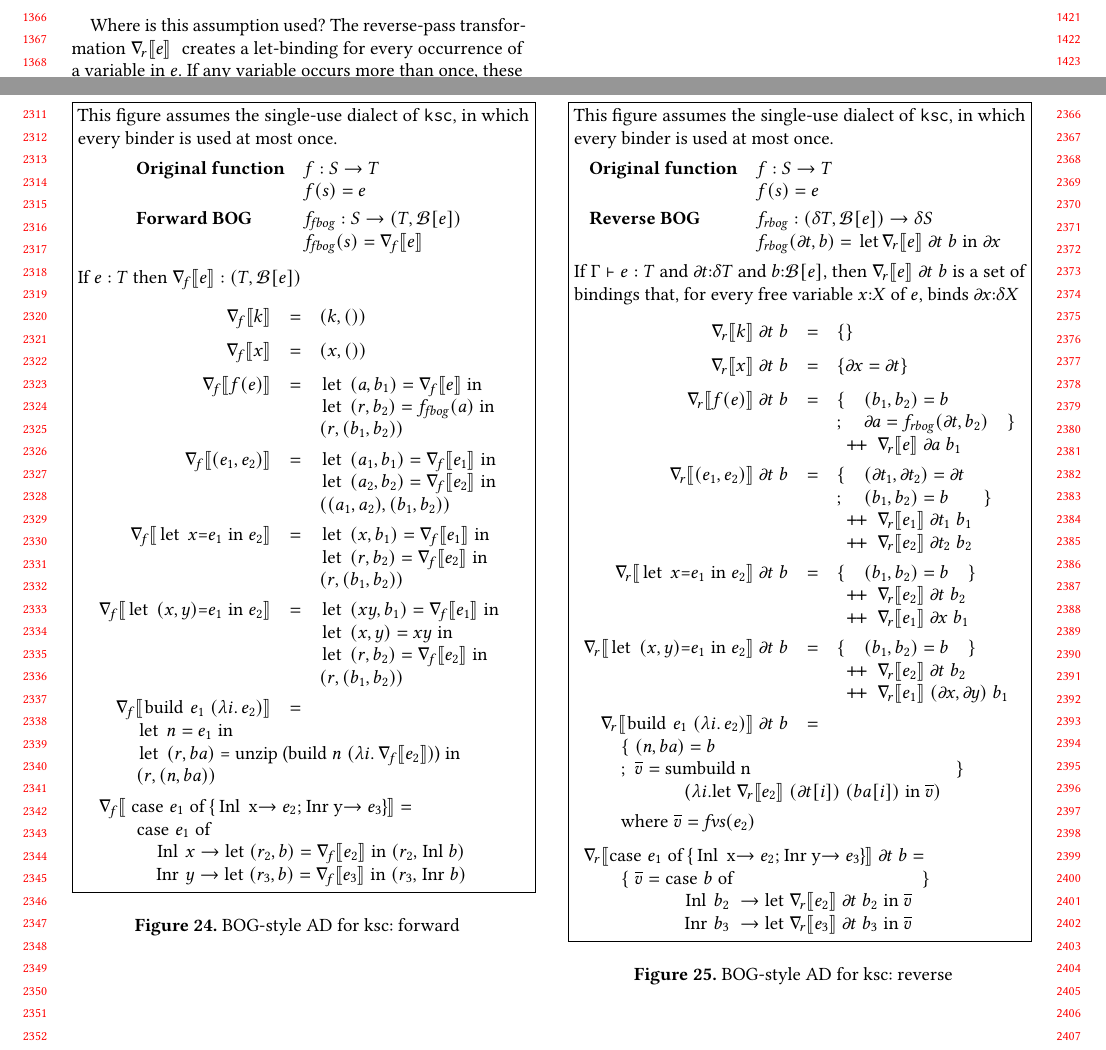
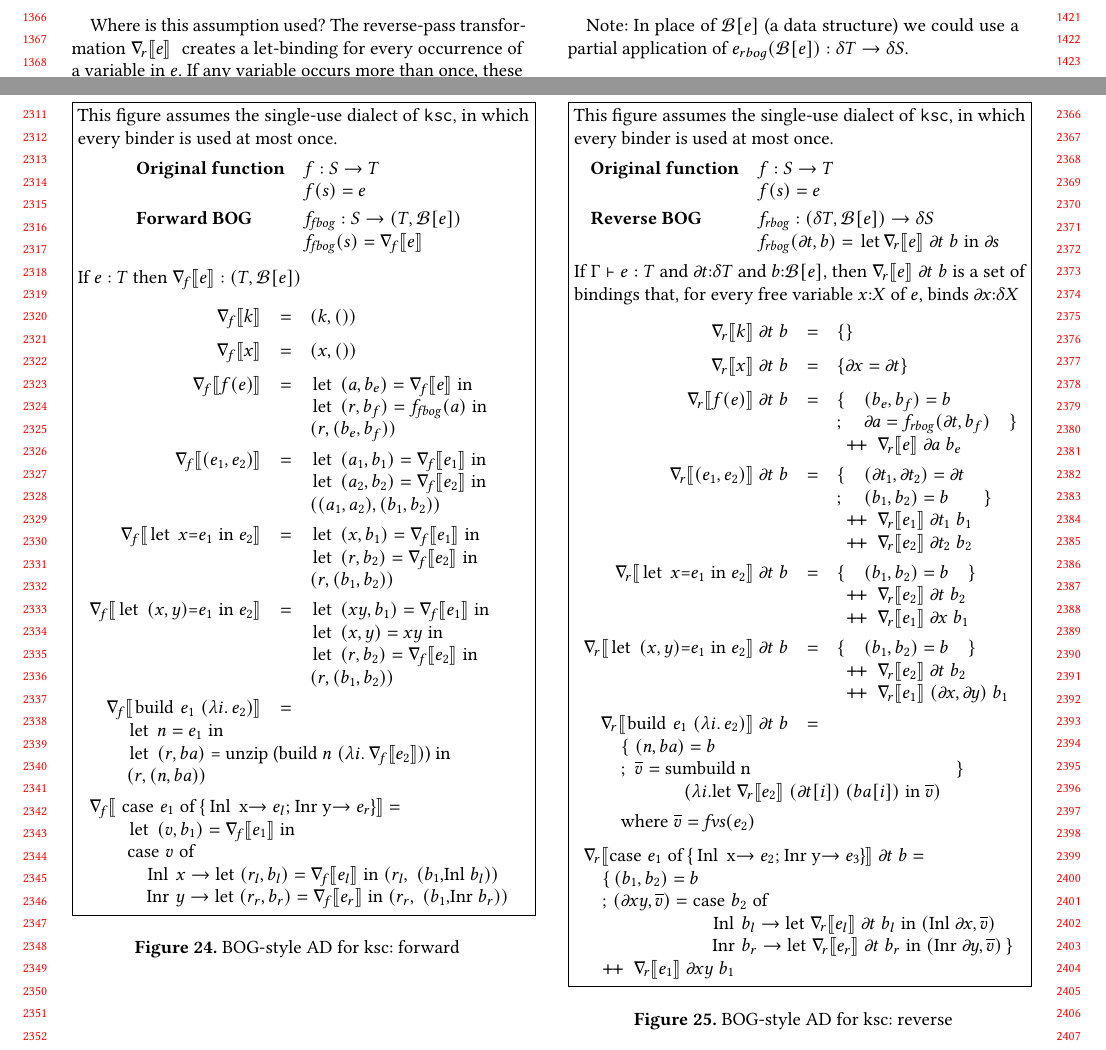
Before and after one commit to microsoft/knossos-ksc, a LaTeX paper (doc/AD.tex): two parts of pages 13 and 22 of 22, joined at a grey line, cut so that both start at the same text. Compiled offline with pdfLaTeX.

Commit message:
Small wibbles

```diff
--- a/doc/AD.tex
+++ b/doc/AD.tex
@@ -2058,9 +2058,9 @@ $$
         \gradfbog{x} & = & (x,()) \\
 %
         \gradfbog{f(e)} & = & \begin{codearray}{l}
-          \mbox{\lstinline|let $\;(a,b_1) = \gradfbog{e}\;$ in|} \\
-          \mbox{\lstinline|let $\;(r,b_2) = \fbog{f}(a)\;$ in|} \\
-          (r, (b_1,b_2))
+          \mbox{\lstinline|let $\;(a,b_e) = \gradfbog{e}\;$ in|} \\
+          \mbox{\lstinline|let $\;(r,b_f) = \fbog{f}(a)\;$ in|} \\
+          (r, (b_e,b_f))
           \end{codearray} \\
 %
         \gradfbog{(e_1,e_2)} & = & \begin{codearray}{l}
@@ -2092,14 +2092,15 @@ $$
            \end{codearray}} \\
 %
        \multicolumn{3}{l}{\gradfbog{\mbox{
-             \lstinline|case $\;e_1\;$ of \{ Inl x $\rightarrow e_2$; Inr y $\rightarrow e_3$ \}|}} = \vspace{-2mm}}
+             \lstinline|case $\;e_1\;$ of \{ Inl x $\rightarrow e_l$; Inr y $\rightarrow e_r$ \}|}} = \vspace{-2mm}}
       \\
        \multicolumn{3}{l}{\begin{codearray}{l}
-       \qquad   \mbox{\lstinline|case $\;e_1\;$ of|} \\
-       \qquad   \quad \mbox{\lstinline|Inl $\;x \rightarrow\;$ let $\;(r_2,b) = \gradfbog{e_2}\;$
-                                                           in $\;(r_2,\;$Inl$\;b)$|} \\
-       \qquad  \quad \mbox{\lstinline|Inr $\;y \rightarrow\;$ let $\;(r_3,b) = \gradfbog{e_3}\;$
-                                                           in $\;(r_3,\;$Inr$\;b)$|} \\
+       \qquad   \mbox{\lstinline|let $\;(v,b_1) = \gradfbog{e_1}\;$ in|} \\
+       \qquad   \mbox{\lstinline|case $\;v\;$ of|} \\
+       \qquad   \quad \mbox{\lstinline|Inl $\;x \rightarrow\;$ let $\;(r_l,b_l) = \gradfbog{e_l}\;$
+                                                           in $\;(r_l,\;(b_1,$Inl$\;b_l))$|} \\
+       \qquad  \quad \mbox{\lstinline|Inr $\;y \rightarrow\;$ let $\;(r_r,b_r) = \gradfbog{e_r}\;$
+                                                           in $\;(r_r,\;(b_1,$Inr$\;b_r))$|} \\
            \end{codearray}}
 %        \grad{\buildfun(e_n, \lambda i.e)} & = & \lmbuild(e_n, \lambda i. \grad{e})  \\
 %        \grad{\lambda i \dot e} & = & \lmlam(\lambda i\dot \grad{e})
@@ -2118,7 +2119,7 @@ $$
   \mbox{\bf Original function}   & f : S \to T \\
   & f(s) = e \\[1mm]
   \mbox{\bf Reverse BOG}  & \rbog{f} : (\tangent{T},\bog{e}) \to \tangent{S} \\
-  & \rbog{f}(\gradf{t},b) = \mbox{\lstinline|let $\gradrbog{e}{\gradf{t}}{b}\;$ in $\;\gradf{x}$|}
+  & \rbog{f}(\gradf{t},b) = \mbox{\lstinline|let $\gradrbog{e}{\gradf{t}}{b}\;$ in $\;\gradf{s}$|}
 \end{codearray} \\
 $$
 If $\Gamma \vdash e : T$ and $\gradf{t}{:}\tangent{T}$ and $b{:}\bog{e}$,
@@ -2131,9 +2132,9 @@ $$
         \gradrbog{x}{\gradf{t}}{b} & = & \{ \gradf{x} = \gradf{t} \} \\
 %
         \gradrbog{f(e)}{\gradf{t}}{b} & = & \begin{codearray}{lll}
-          \{ & (b_1,b_2) = b \\
-          ;  & \gradf{a} = \rbog{f}(\gradf{t},b_2) & \} \\
-          \multicolumn{3}{l}{\append \; \gradrbog{e}{\gradf{a}}{b_1}}
+          \{ & (b_e,b_f) = b \\
+          ;  & \gradf{a} = \rbog{f}(\gradf{t},b_f) & \} \\
+          \multicolumn{3}{l}{\append \; \gradrbog{e}{\gradf{a}}{b_e}}
           \end{codearray} \\
 %
         \gradrbog{(e_1,e_2)}{\gradf{t}}{b} & = &
@@ -2175,11 +2176,17 @@ $$
 %
        \multicolumn{3}{l}{\gradrbog{\mbox{\lstinline|case $\;e_1\;$ of
              \{ Inl x $\rightarrow e_2$; Inr y $\rightarrow e_3$ \}|}}{\gradf{t}}{b} = \vspace{-2mm}} \\
-       \multicolumn{3}{l}{\qquad \{ \; \overline{v} = \begin{codearray}{l}
-         \mbox{\lstinline|case $\;b\;$ of|} \\
-         \quad \mbox{\lstinline|Inl $\;b_2\;\rightarrow \;$ let $\;\gradrbog{e_2}{\gradf{t}}{b_2}\;$ in $\;\overline{v}$|} \\
-         \quad \mbox{\lstinline|Inr $\;b_3\;\rightarrow \;$ let $\;\gradrbog{e_3}{\gradf{t}}{b_3}\;$ in $\;\overline{v}$|} \\
-         \end{codearray} \} }
+       \multicolumn{3}{l}{\quad
+         \begin{codearray}{l}
+           \{\, (b_1,b_2) = b \\
+            ;\, (\gradf{xy}, \overline{v}) = \begin{codearray}{l}
+         \mbox{\lstinline|case $\;b_2\;$ of|} \\
+         \quad \mbox{\lstinline|Inl $\;b_l\rightarrow \;$ let $\;\gradrbog{e_l}{\gradf{t}}{b_l}\;$ in $\;($Inl$\;\gradf{x},\overline{v})$|} \\
+         \quad \mbox{\lstinline|Inr $\;b_r\rightarrow \;$ let $\;\gradrbog{e_r}{\gradf{t}}{b_r}\;$ in $\;($Inr$\;\gradf{y},\overline{v})$|}\, \} \\
+           \end{codearray} \\
+         \append \; \gradrbog{e_1}{\gradf{xy}}{b_1}
+         \end{codearray}
+       }
       \\
 \end{array}
 $$
@@ -2197,6 +2204,8 @@ once, these bindings will conflict, or (equally bad) one will shadow the other s
 that the earlier one is ignored.  Instead we rely on uses of \lstinline|dup| to
 duplicate binders; in the reverse pass $\rbog{\lstinline|dup|}$ adds up the
 contribution of the two occurrences.
+
+Note: In place of $\bog{e}$ (a data structure) we could use a partial application of $e_{rbog}(\bog{e}) : \tangent{T} \rightarrow \tangent{S}$.
 
 
 \end{document}
```
